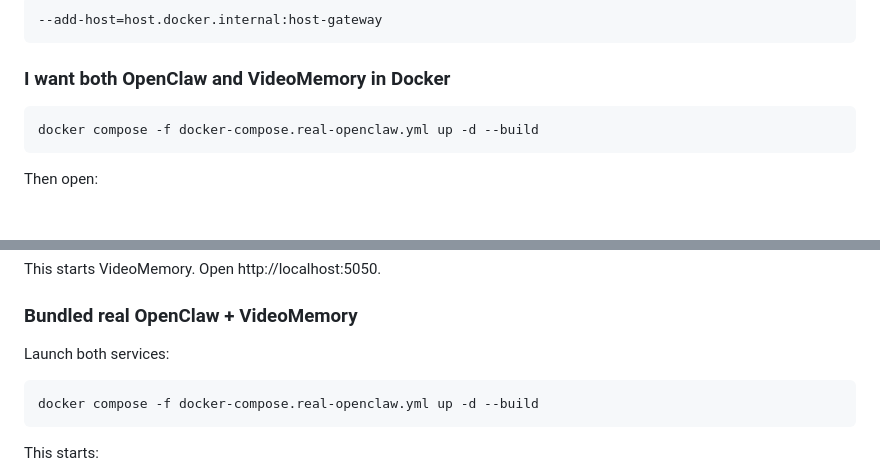
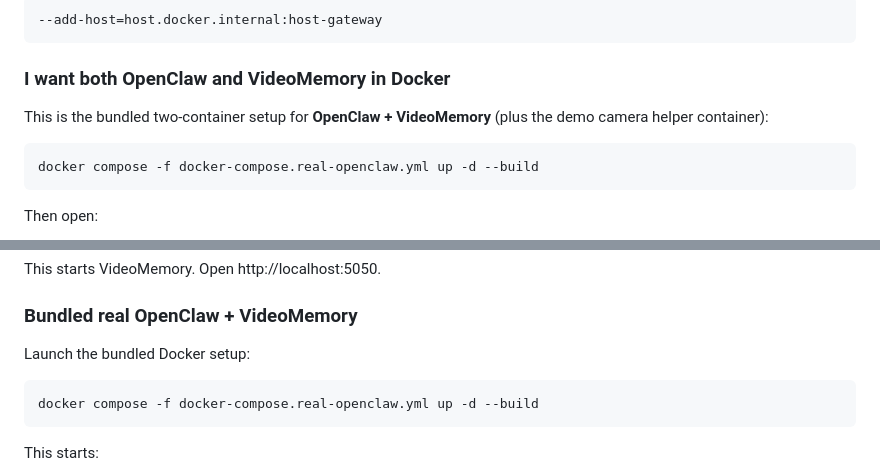
Before and after one commit to Clamepending/videomemory, a Markdown page: README.md, 2 parts joined by grey strips. Drawn GitHub-style; blank space fills up the shorter version.

Commit message:
Clarify bundled Docker OpenClaw setup

````diff
--- a/README.md
+++ b/README.md
@@ -53,6 +53,8 @@ If `host.docker.internal` does not resolve on Linux, relaunch the OpenClaw conta
 
 ### I want both OpenClaw and VideoMemory in Docker
 
+This is the bundled two-container setup for **OpenClaw + VideoMemory** (plus the demo camera helper container):
+
 ```bash
 docker compose -f docker-compose.real-openclaw.yml up -d --build
 ```
@@ -90,7 +92,7 @@ This starts VideoMemory. Open http://localhost:5050.
 
 ### Bundled real OpenClaw + VideoMemory
 
-Launch both services:
+Launch the bundled Docker setup:
 
 ```bash
 docker compose -f docker-compose.real-openclaw.yml up -d --build
````
